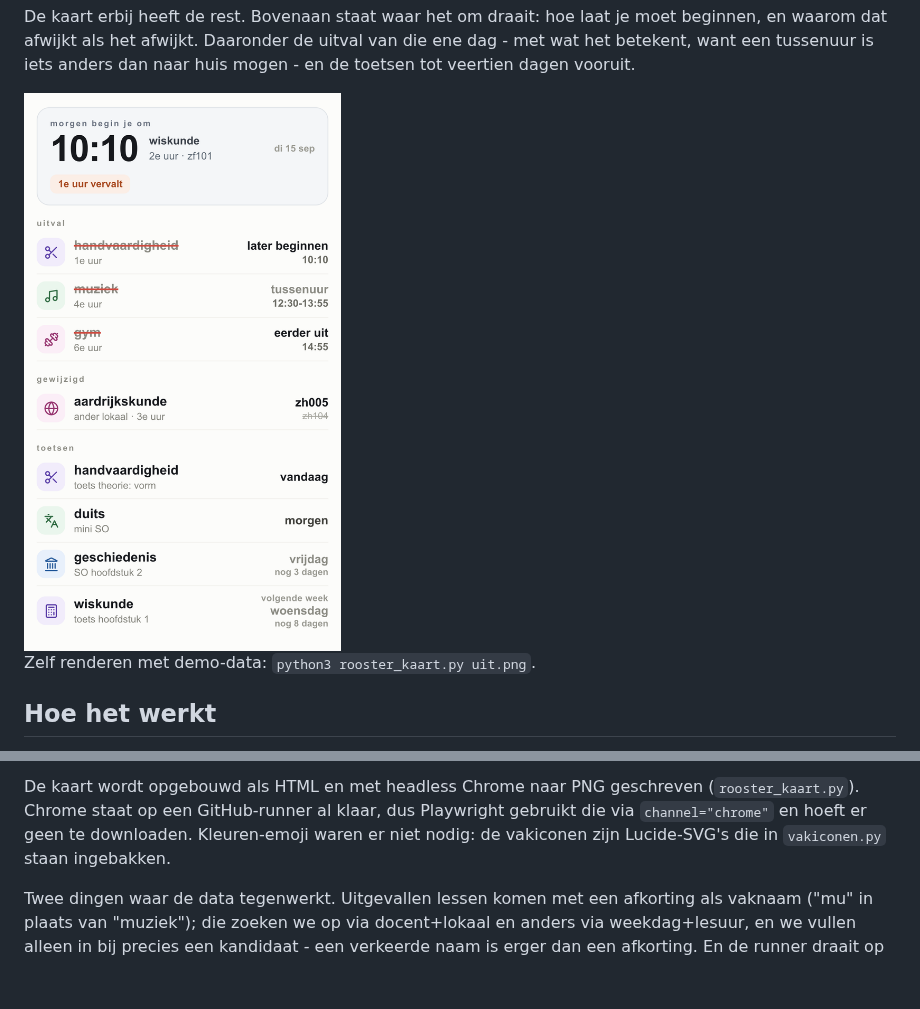
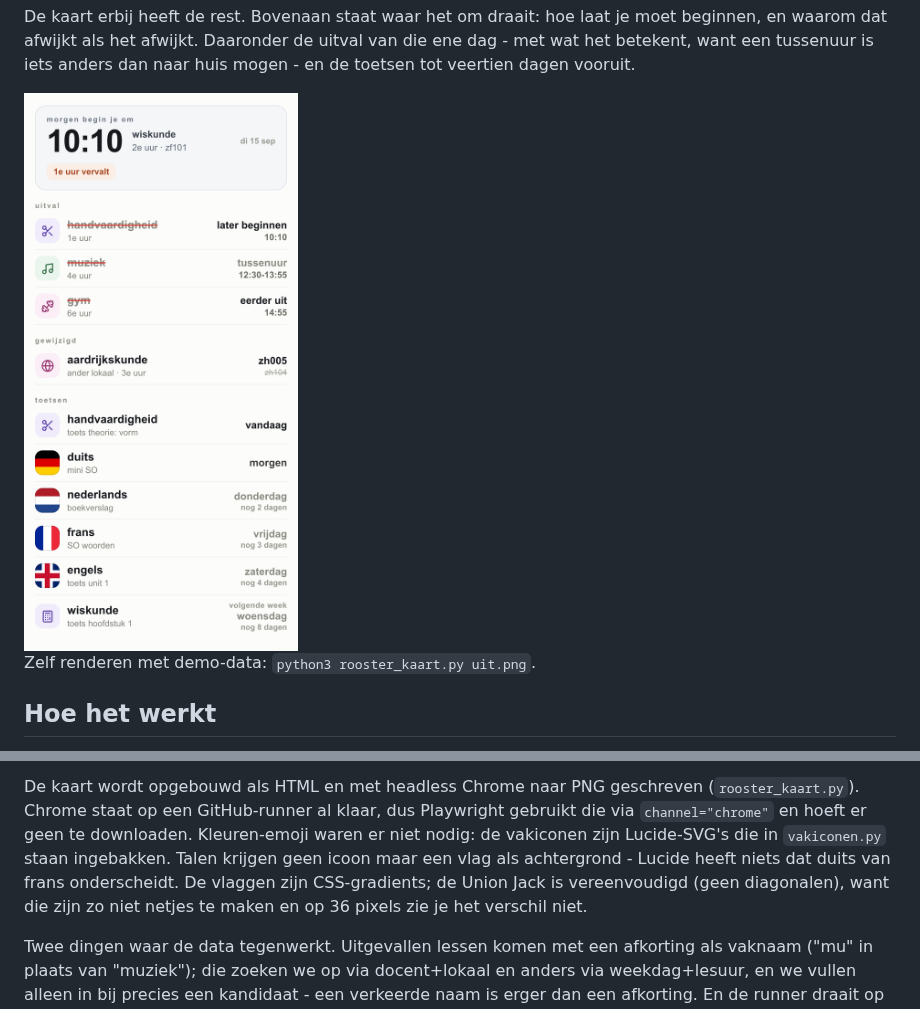
Before and after one commit to mattijn/noah-rooster-ntfy, a Markdown page: README.md, 2 parts joined by grey strips. GitHub-like rendering; pictures changed too: docs/voorbeeld-kaart.png; blank space fills up the shorter version.

```diff
--- a/README.md
+++ b/README.md
@@ -43,7 +43,10 @@ De kaart wordt opgebouwd als HTML en met headless Chrome naar PNG geschreven
 (`rooster_kaart.py`). Chrome staat op een GitHub-runner al klaar, dus Playwright
 gebruikt die via `channel="chrome"` en hoeft er geen te downloaden. Kleuren-emoji
 waren er niet nodig: de vakiconen zijn Lucide-SVG's die in `vakiconen.py` staan
-ingebakken.
+ingebakken. Talen krijgen geen icoon maar een vlag als achtergrond - Lucide
+heeft niets dat duits van frans onderscheidt. De vlaggen zijn CSS-gradients;
+de Union Jack is vereenvoudigd (geen diagonalen), want die zijn zo niet netjes
+te maken en op 36 pixels zie je het verschil niet.
 
 Twee dingen waar de data tegenwerkt. Uitgevallen lessen komen met een afkorting
 als vaknaam ("mu" in plaats van "muziek"); die zoeken we op via docent+lokaal en
```
Also changed, not shown: 1 other file.
